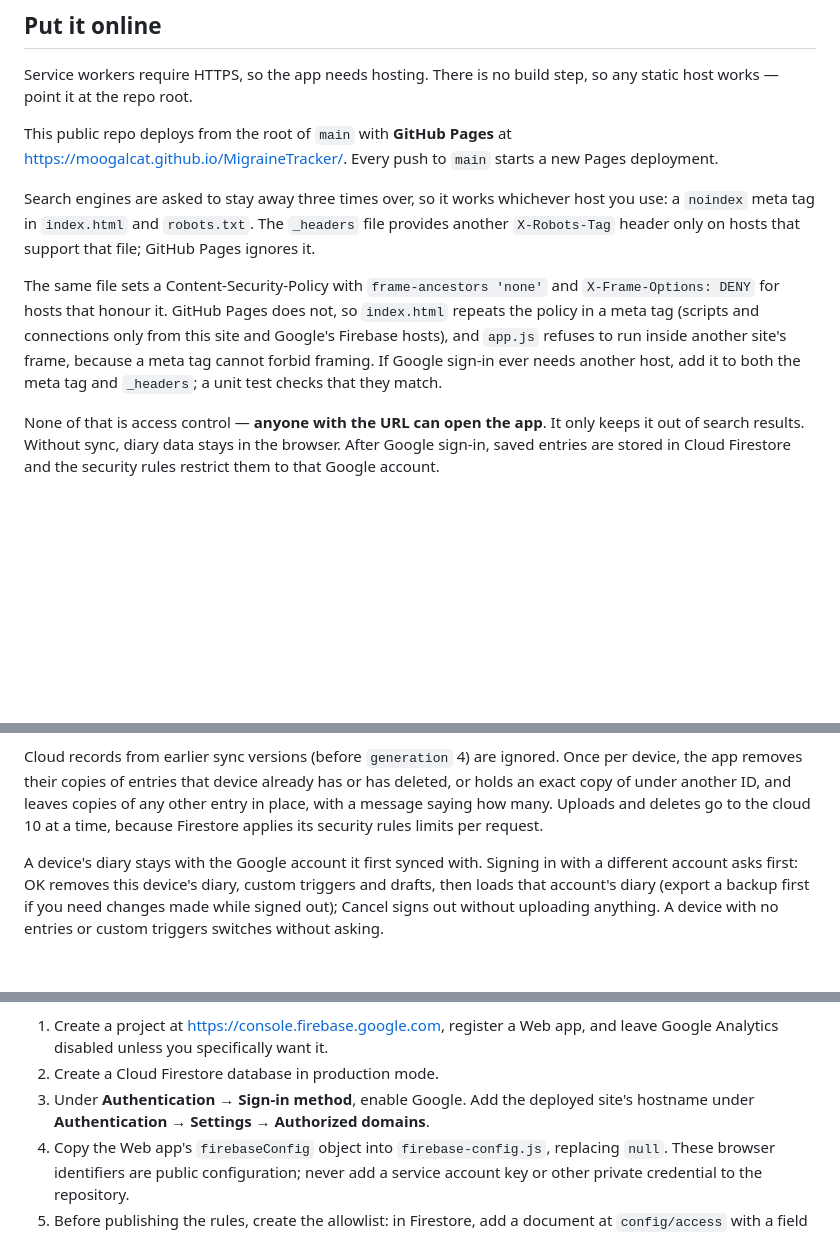
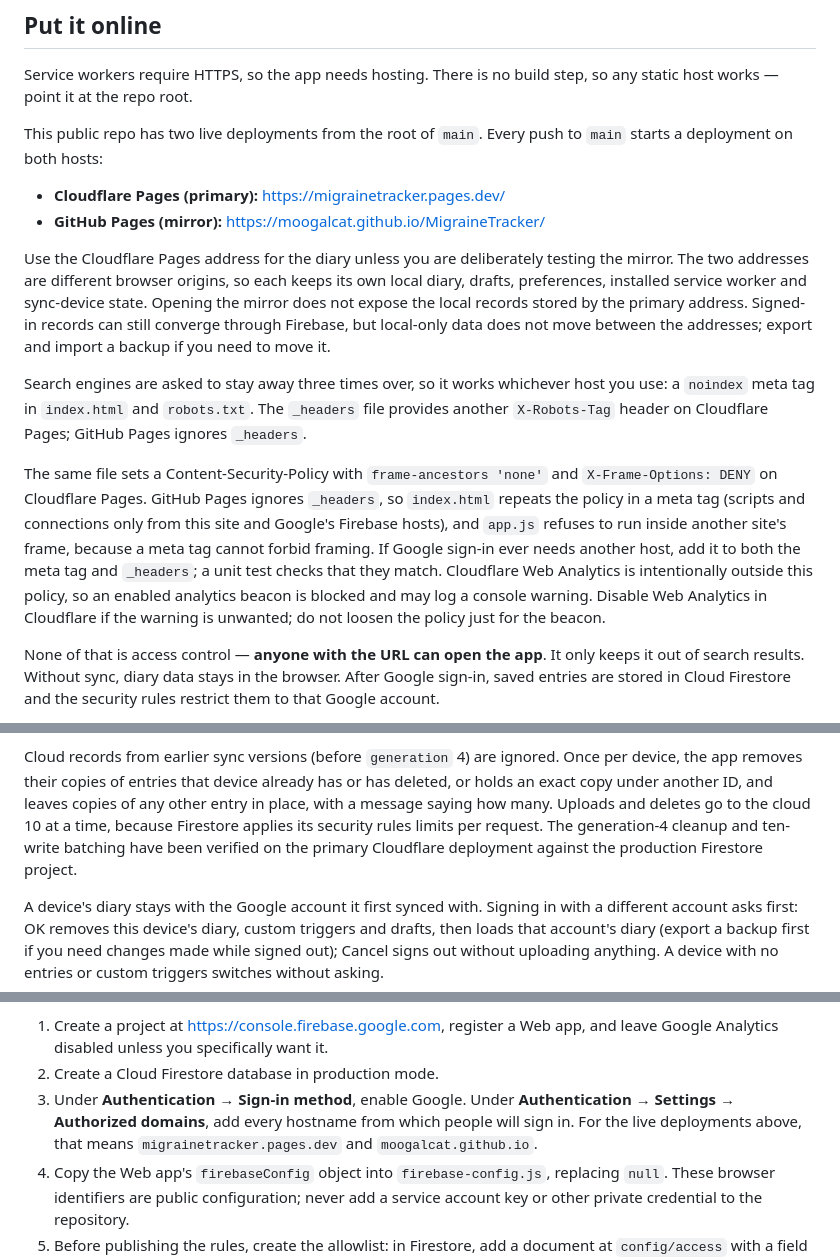
Before and after one commit to Moogalcat/MigraineTracker, a Markdown page: README.md, 3 parts joined by grey strips. GitHub-like rendering; blank space fills up the shorter version.

Commit message:
Document both live deployments
Make Cloudflare Pages the documented primary address, explain that each origin keeps separate local browser data, and record the hosting security differences and verified generation-4 cleanup.

Co-Authored-By: Claude Opus 5 <noreply@anthropic.com>

```diff
--- a/README.md
+++ b/README.md
@@ -61,22 +61,35 @@ service workers need `http://localhost` or HTTPS.
 Service workers require HTTPS, so the app needs hosting. There is no build
 step, so any static host works — point it at the repo root.
 
-This public repo deploys from the root of `main` with **GitHub Pages** at
-<https://moogalcat.github.io/MigraineTracker/>. Every push to `main` starts a
-new Pages deployment.
+This public repo has two live deployments from the root of `main`. Every push
+to `main` starts a deployment on both hosts:
+
+- **Cloudflare Pages (primary):** <https://migrainetracker.pages.dev/>
+- **GitHub Pages (mirror):** <https://moogalcat.github.io/MigraineTracker/>
+
+Use the Cloudflare Pages address for the diary unless you are deliberately
+testing the mirror. The two addresses are different browser origins, so each
+keeps its own local diary, drafts, preferences, installed service worker and
+sync-device state. Opening the mirror does not expose the local records stored
+by the primary address. Signed-in records can still converge through Firebase,
+but local-only data does not move between the addresses; export and import a
+backup if you need to move it.
 
 Search engines are asked to stay away three times over, so it works whichever
 host you use: a `noindex` meta tag in `index.html` and `robots.txt`. The `_headers`
-file provides another `X-Robots-Tag` header only on hosts that support that file;
-GitHub Pages ignores it.
+file provides another `X-Robots-Tag` header on Cloudflare Pages; GitHub Pages
+ignores `_headers`.
 
 The same file sets a Content-Security-Policy with `frame-ancestors 'none'` and
-`X-Frame-Options: DENY` for hosts that honour it. GitHub Pages does not, so
+`X-Frame-Options: DENY` on Cloudflare Pages. GitHub Pages ignores `_headers`, so
 `index.html` repeats the policy in a meta tag (scripts and connections only from
 this site and Google's Firebase hosts), and `app.js` refuses to run inside another
 site's frame, because a meta tag cannot forbid framing. If Google sign-in ever
 needs another host, add it to both the meta tag and `_headers`; a unit test checks
-that they match.
+that they match. Cloudflare Web Analytics is intentionally outside this policy,
+so an enabled analytics beacon is blocked and may log a console warning. Disable
+Web Analytics in Cloudflare if the warning is unwanted; do not loosen the policy
+just for the beacon.
 
 None of that is access control — **anyone with the URL can open the app**. It
 only keeps it out of search results. Without sync, diary data stays in the
@@ -185,9 +198,11 @@ the account's, so triggers added on either side are kept.
 
 Cloud records from earlier sync versions (before `generation` 4) are ignored. Once
 per device, the app removes their copies of entries that device already has or has
-deleted, or holds an exact copy of under another ID, and leaves copies of any other
+deleted, or holds an exact copy under another ID, and leaves copies of any other
 entry in place, with a message saying how many. Uploads and deletes go to the cloud
-10 at a time, because Firestore applies its security rules limits per request.
+10 at a time, because Firestore applies its security rules limits per request. The
+generation-4 cleanup and ten-write batching have been verified on the primary
+Cloudflare deployment against the production Firestore project.
 
 A device's diary stays with the Google account it first synced with. Signing in
 with a different account asks first: OK removes this device's diary, custom
@@ -207,8 +222,10 @@ To connect Firebase:
 1. Create a project at <https://console.firebase.google.com>, register a Web app,
    and leave Google Analytics disabled unless you specifically want it.
 2. Create a Cloud Firestore database in production mode.
-3. Under **Authentication → Sign-in method**, enable Google. Add the deployed
-   site's hostname under **Authentication → Settings → Authorized domains**.
+3. Under **Authentication → Sign-in method**, enable Google. Under
+   **Authentication → Settings → Authorized domains**, add every hostname from
+   which people will sign in. For the live deployments above, that means
+   `migrainetracker.pages.dev` and `moogalcat.github.io`.
 4. Copy the Web app's `firebaseConfig` object into `firebase-config.js`, replacing
    `null`. These browser identifiers are public configuration; never add a service
    account key or other private credential to the repository.
```
